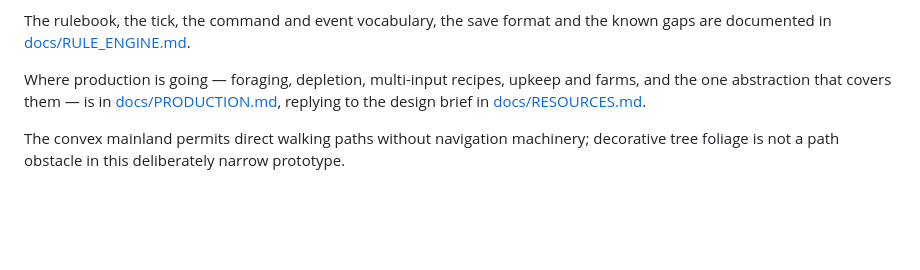
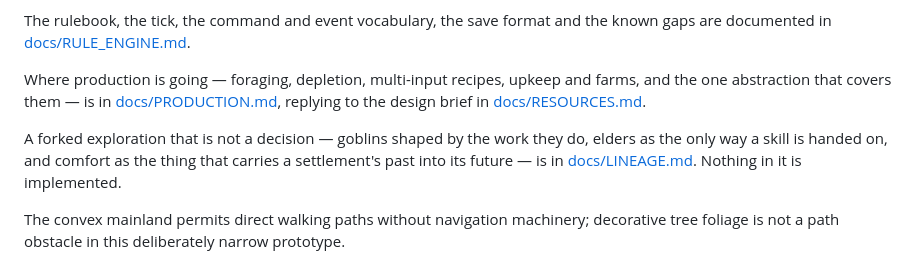
Before and after one commit to kellan/little-island, a Markdown page: README.md, the part around the change. GitHub-like rendering; blank space fills up the shorter version.

Commit message:
List the lineage fork in the README's docs index
Co-Authored-By: Claude Opus 5 <noreply@anthropic.com>
Claude-Session: https://claude.ai/code/session_01HzF2CLWXw76xbgqx7sTvj7

```diff
--- a/README.md
+++ b/README.md
@@ -120,6 +120,8 @@ The rulebook, the tick, the command and event vocabulary, the save format and th
 
 Where production is going — foraging, depletion, multi-input recipes, upkeep and farms, and the one abstraction that covers them — is in [docs/PRODUCTION.md](docs/PRODUCTION.md), replying to the design brief in [docs/RESOURCES.md](docs/RESOURCES.md).
 
+A forked exploration that is not a decision — goblins shaped by the work they do, elders as the only way a skill is handed on, and comfort as the thing that carries a settlement's past into its future — is in [docs/LINEAGE.md](docs/LINEAGE.md). Nothing in it is implemented.
+
 The convex mainland permits direct walking paths without navigation machinery; decorative tree foliage is not a path obstacle in this deliberately narrow prototype.
 
 ## Play and previews
```
